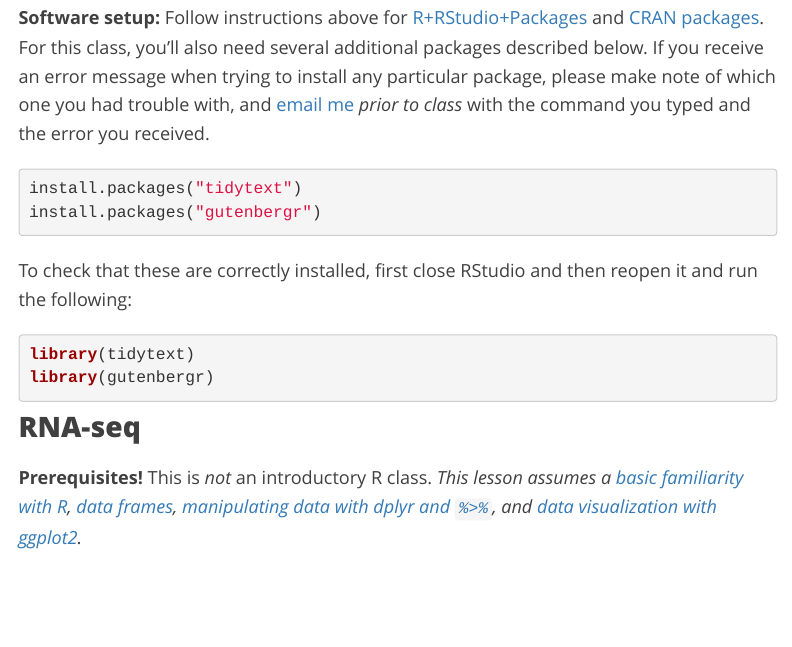
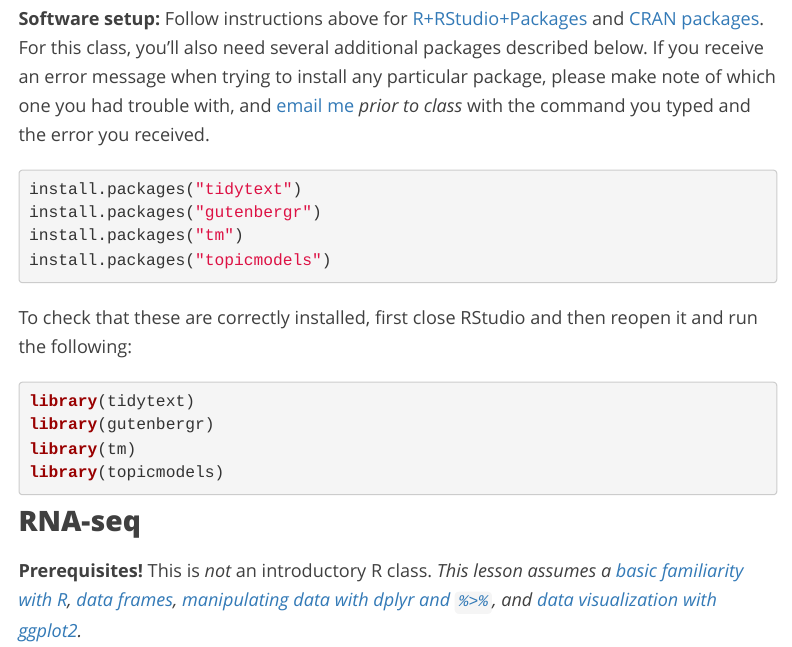
Before and after one commit to thriv/biodatasci, an R Markdown document (setup.Rmd): the page in a window 1100 px wide, from 9160 px down. Rendered offline with R 4.5, knitr and Pandoc, with nearby package versions; menus at the side of the page are left out.

Commit message:
pkgs needed for text mining

````diff
--- a/setup.Rmd
+++ b/setup.Rmd
@@ -290,6 +290,8 @@ library(prophet)
 ```r
 install.packages("tidytext")
 install.packages("gutenbergr")
+install.packages("tm")
+install.packages("topicmodels")
 ```
 
 To check that these are correctly installed, first close RStudio and then reopen it and run the following:
@@ -297,6 +299,8 @@ To check that these are correctly installed, first close RStudio and then reopen
 ```r
 library(tidytext)
 library(gutenbergr)
+library(tm)
+library(topicmodels)
 ```
 
 
````
